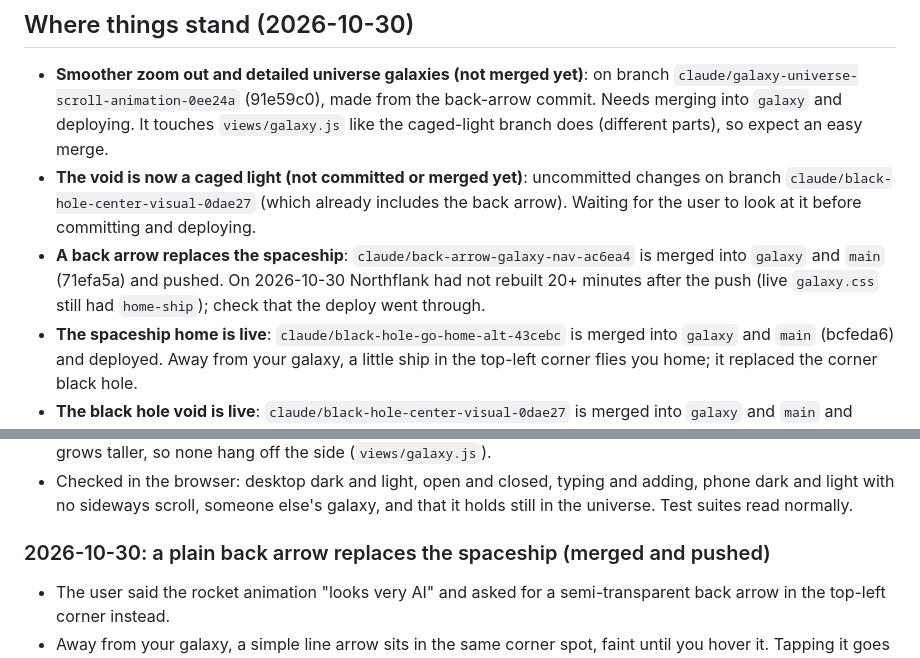
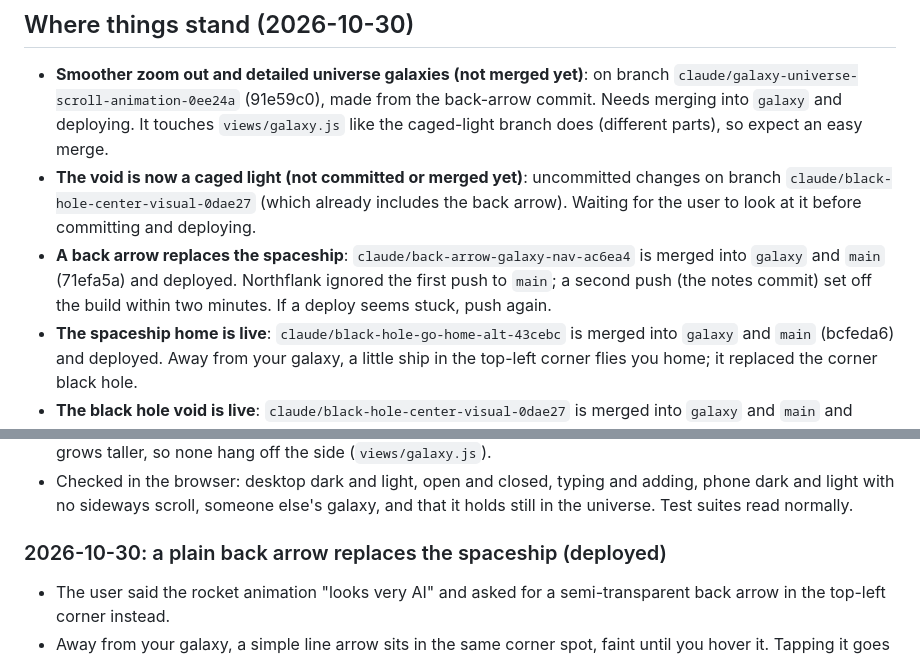
Before and after one commit to txtq/Mutt, a Markdown page: PROGRESS.md, 2 parts joined by grey strips. Rendered like a GitHub page.

Commit message:
Update handoff notes: back arrow is live
Co-Authored-By: Claude Opus 5.5 <noreply@anthropic.com>

```diff
--- a/PROGRESS.md
+++ b/PROGRESS.md
@@ -11,7 +11,7 @@ worktree read and edit this path, not the stale `PROGRESS.md` in their worktree.
 
 - **Smoother zoom out and detailed universe galaxies (not merged yet)**: on branch `claude/galaxy-universe-scroll-animation-0ee24a` (91e59c0), made from the back-arrow commit. Needs merging into `galaxy` and deploying. It touches `views/galaxy.js` like the caged-light branch does (different parts), so expect an easy merge.
 - **The void is now a caged light (not committed or merged yet)**: uncommitted changes on branch `claude/black-hole-center-visual-0dae27` (which already includes the back arrow). Waiting for the user to look at it before committing and deploying.
-- **A back arrow replaces the spaceship**: `claude/back-arrow-galaxy-nav-ac6ea4` is merged into `galaxy` and `main` (71efa5a) and pushed. On 2026-10-30 Northflank had not rebuilt 20+ minutes after the push (live `galaxy.css` still had `home-ship`); check that the deploy went through.
+- **A back arrow replaces the spaceship**: `claude/back-arrow-galaxy-nav-ac6ea4` is merged into `galaxy` and `main` (71efa5a) and deployed. Northflank ignored the first push to `main`; a second push (the notes commit) set off the build within two minutes. If a deploy seems stuck, push again.
 - **The spaceship home is live**: `claude/black-hole-go-home-alt-43cebc` is merged into `galaxy` and `main` (bcfeda6) and deployed. Away from your galaxy, a little ship in the top-left corner flies you home; it replaced the corner black hole.
 - **The black hole void is live**: `claude/black-hole-center-visual-0dae27` is merged into `galaxy` and `main` and deployed. The middle of the galaxy is a big, grainy, smoky black hole, and clicking it opens a flat, Are.na-style add box inside the dark.
 - **New login screen is live**: `claude/mutt-login-screen-d7c6db` is merged into `galaxy` and `main` and deployed. It has the "Are you new to Mutt?" question, a low pixel horizon, a warm light from the top right, and is always night.
@@ -48,7 +48,7 @@ worktree read and edit this path, not the stale `PROGRESS.md` in their worktree.
 - Star notes start just outside the cage. On a phone the spiral of star notes is squeezed to fit the width and grows taller, so none hang off the side (`views/galaxy.js`).
 - Checked in the browser: desktop dark and light, open and closed, typing and adding, phone dark and light with no sideways scroll, someone else's galaxy, and that it holds still in the universe. Test suites read normally.
 
-### 2026-10-30: a plain back arrow replaces the spaceship (merged and pushed)
+### 2026-10-30: a plain back arrow replaces the spaceship (deployed)
 - The user said the rocket animation "looks very AI" and asked for a semi-transparent back arrow in the top-left corner instead.
 - Away from your galaxy, a simple line arrow sits in the same corner spot, faint until you hover it. Tapping it goes straight home, with no flight. The ship drawing, its flight and trail are all removed (`statusbar.js`, `galaxy.css`); the arrow is a new `back` icon in `glyph()`.
 - Checked in the browser: dark desktop, phone width dark and light, tapping it lands on your galaxy and the arrow hides there.
```
